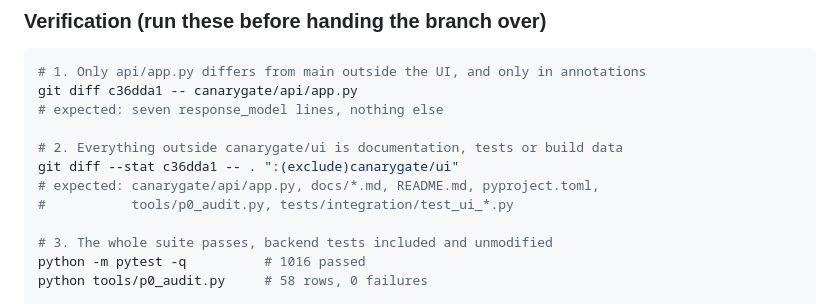
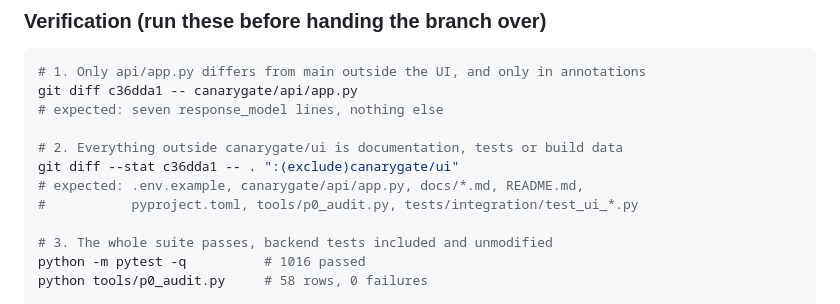
Before and after one commit to Ace-095/Hackfusion_30102026, a Markdown page: docs/UI.md, the part around the change. Rendered like a GitHub page.

Commit message:
Match the boundary check in docs/UI.md to its real output
Co-authored-by: arena-agent <297053741+arena-agent@users.noreply.github.com>

```diff
--- a/docs/UI.md
+++ b/docs/UI.md
@@ -450,8 +450,8 @@ git diff c36dda1 -- canarygate/api/app.py
 
 # 2. Everything outside canarygate/ui is documentation, tests or build data
 git diff --stat c36dda1 -- . ":(exclude)canarygate/ui"
-# expected: canarygate/api/app.py, docs/*.md, README.md, pyproject.toml,
-#           tools/p0_audit.py, tests/integration/test_ui_*.py
+# expected: .env.example, canarygate/api/app.py, docs/*.md, README.md,
+#           pyproject.toml, tools/p0_audit.py, tests/integration/test_ui_*.py
 
 # 3. The whole suite passes, backend tests included and unmodified
 python -m pytest -q          # 1016 passed
```
